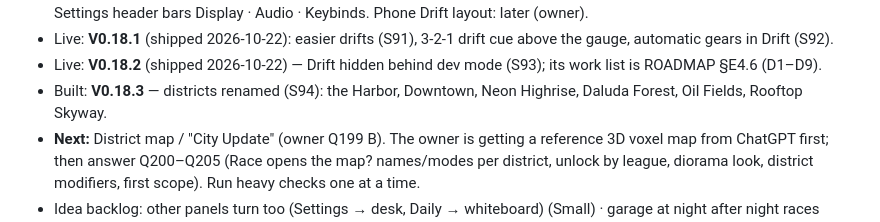
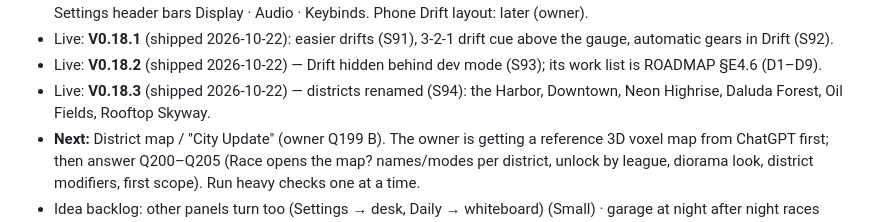
Before and after one commit to citrus-lemonjelly/Voxel-City, a Markdown page: CLAUDE.md, the part around the change. GitHub-like rendering.

Commit message:
Notes: V0.18.3 is live
Co-Authored-By: Claude Opus 5.5 <noreply@anthropic.com>

```diff
--- a/CLAUDE.md
+++ b/CLAUDE.md
@@ -96,7 +96,7 @@ which the owner uploads to the repo `citrus-lemonjelly/Voxel-City`.
   drift parts, four Drift button looks), Settings header bars Display · Audio · Keybinds. Phone Drift layout: later (owner).
 - Live: **V0.18.1** (shipped 2026-10-22): easier drifts (S91), 3-2-1 drift cue above the gauge, automatic gears in Drift (S92).
 - Live: **V0.18.2** (shipped 2026-10-22) — Drift hidden behind dev mode (S93); its work list is ROADMAP §E4.6 (D1–D9).
-- Built: **V0.18.3** — districts renamed (S94): the Harbor, Downtown, Neon Highrise, Daluda Forest, Oil Fields, Rooftop Skyway.
+- Live: **V0.18.3** (shipped 2026-10-22) — districts renamed (S94): the Harbor, Downtown, Neon Highrise, Daluda Forest, Oil Fields, Rooftop Skyway.
 - **Next:** District map / "City Update" (owner Q199 B). The owner is getting a reference 3D voxel map from ChatGPT first; then
   answer Q200–Q205 (Race opens the map? names/modes per district, unlock by league, diorama look, district modifiers, first scope). Run heavy checks one at a time.
 - Idea backlog: other panels turn too (Settings → desk, Daily → whiteboard) (Small) · garage at night after night races (Small) ·
```
Also changed, not shown: docs/ROADMAP.md (+1 -1 lines).
